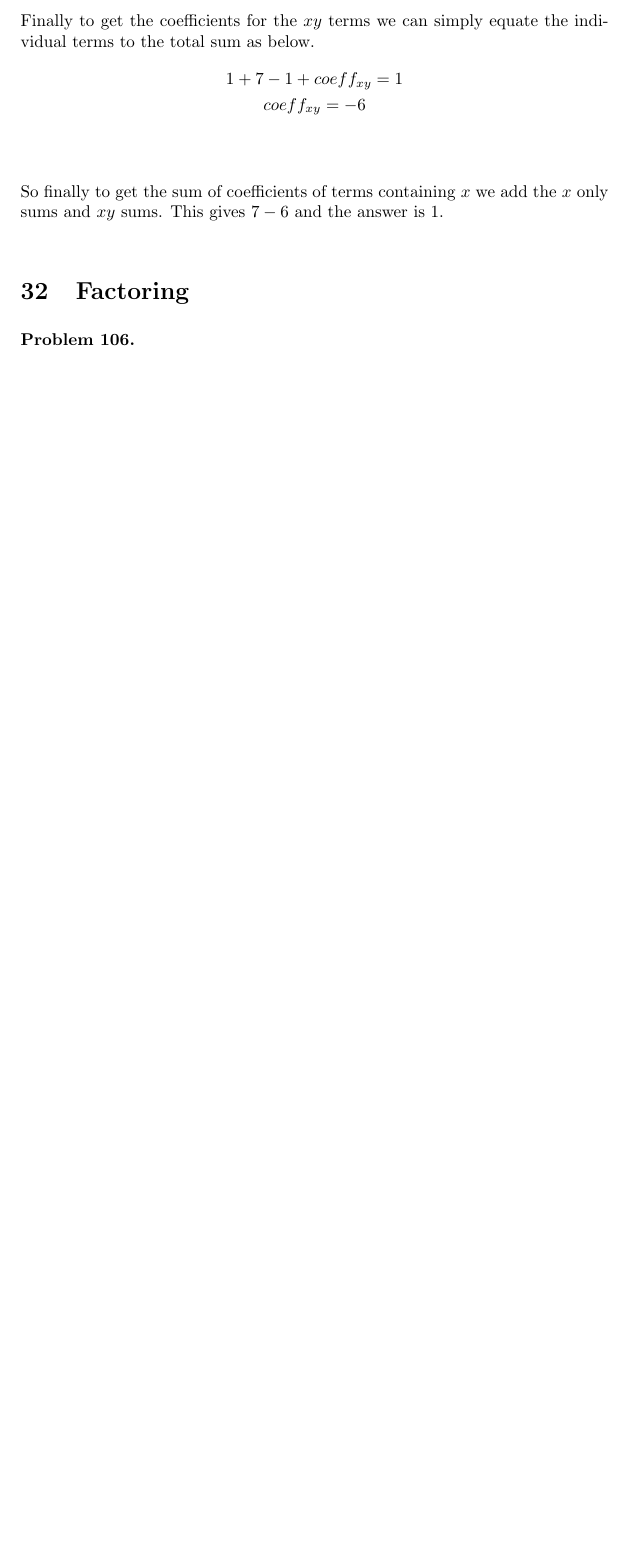
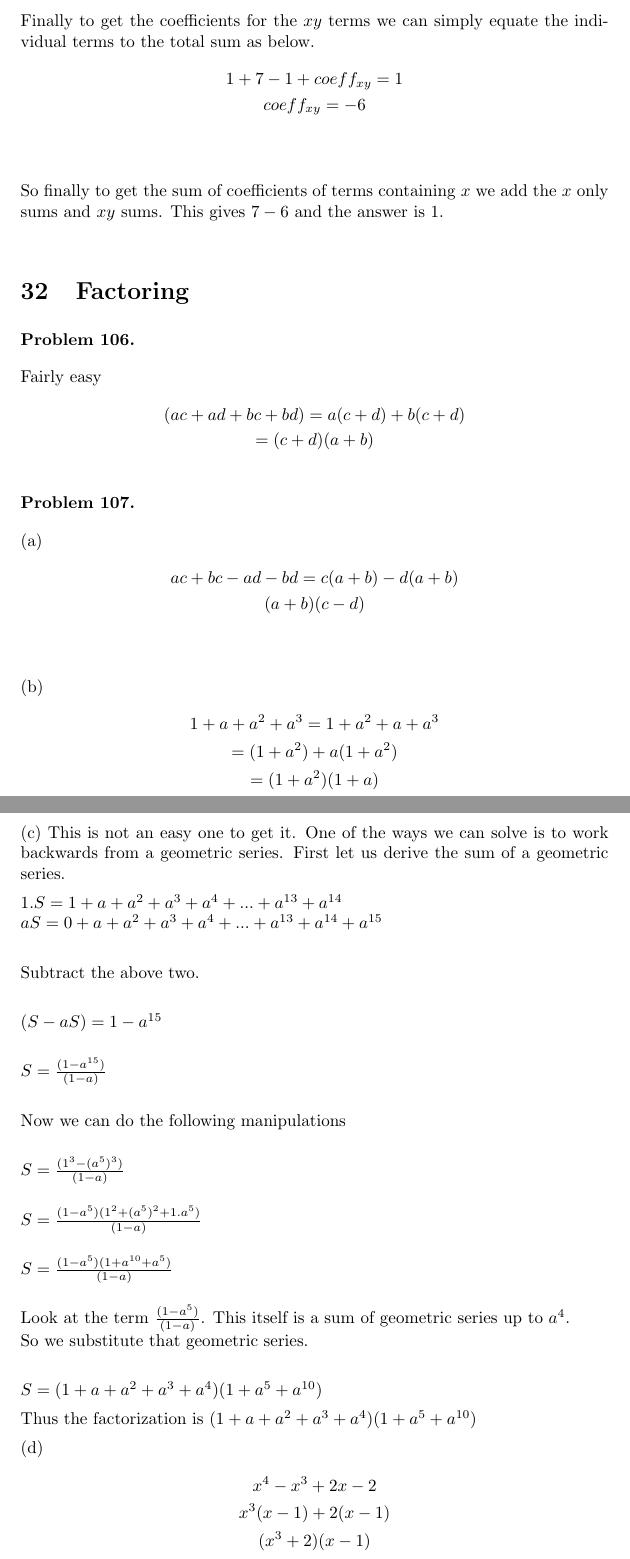
Before and after one commit to deepak-venkatesh/gelfand-algebra, a LaTeX paper (Algebra Solutions.tex): part of page 53 of 55 before the commit and two parts of pages 53 and 54 of 56 after it, the two joined at a grey line, cut so that both start at the same text, the shorter picture padded with empty space. Compiled offline with pdfLaTeX.

Commit message:
up to problem 107

```diff
--- a/Algebra Solutions.tex
+++ b/Algebra Solutions.tex
@@ -2420,8 +2420,66 @@ This gives $7 - 6$ and the answer is 1.
 \section{Factoring}
 
 \begin{problem} %106
-
-\end{problem}
+  Fairly easy
+   \begin{gather*}
+    (ac + ad + bc + bd) = a(c + d) + b(c + d)\\
+    =(c + d)(a + b)
+  \end{gather*}
+
+\end{problem}
+
+\begin{problem} %107
+  (a)
+  \begin{gather*}
+    ac + bc - ad - bd = c(a + b) - d(a + b)\\
+    (a + b)(c -d)
+  \end{gather*}
+\end{problem}
+
+(b)
+\begin{gather*}
+  1 + a + a^2 + a^3 = 1 + a^2 + a + a^3\\
+  = (1 + a^2) + a(1 + a^2)\\
+  = (1 + a^2)(1 + a)
+\end{gather*}
+
+(c) This is not an easy one to get it. One of the ways we can solve is to work backwards from a geometric series.
+First let us derive the sum of a geometric series.
+
+ $1.S = 1 + a + a^2 + a^3 + a^4 + ... + a^{13} + a^{14}$\\
+ $aS = 0 + a + a^2 + a^3 + a^4 + ... + a^{13} + a^{14} + a^{15}$\\
+
+ Subtract the above two.\\
+
+ $(S - aS) = 1 - a^{15}$\\
+
+ $S = \frac{(1 - a^{15})}{(1 - a)}$\\
+
+Now we can do the following manipulations\\
+
+ $S = \frac{(1^3 - (a^5)^3)}{(1 - a)}$\\
+
+ $S = \frac{(1 - a^5)(1^2 + (a^5)^2 + 1.a^5)}{(1 - a)}$\\
+
+ $S = \frac{(1 - a^5)(1 + a^{10} + a^5)}{(1 - a)}$\\
+
+Look at the term $\frac{(1 - a^5)}{(1 - a)}$. This itself is a sum of geometric series up to $a^4$.\\
+So we substitute that geometric series.\\
+
+$S = (1 + a + a^2 + a^3 + a^4) (1 + a^5 + a^{10})$
+
+Thus the factorization is $(1 + a + a^2 + a^3 + a^4) (1 + a^5 + a^{10})$
+
+(d)
+\begin{gather*}
+  x^4 - x^3 + 2x - 2\\
+  x^3(x - 1) + 2(x -1)\\
+  (x^3 + 2)(x - 1)\\
+\end{gather*}
+
+
+
+
 
 %%%%%%%%%% 33
 \section{Rational expressions}
```
Also changed, not shown: Algebra Solutions.pdf, Algebra Solutions.tex (4 more changed lines).
